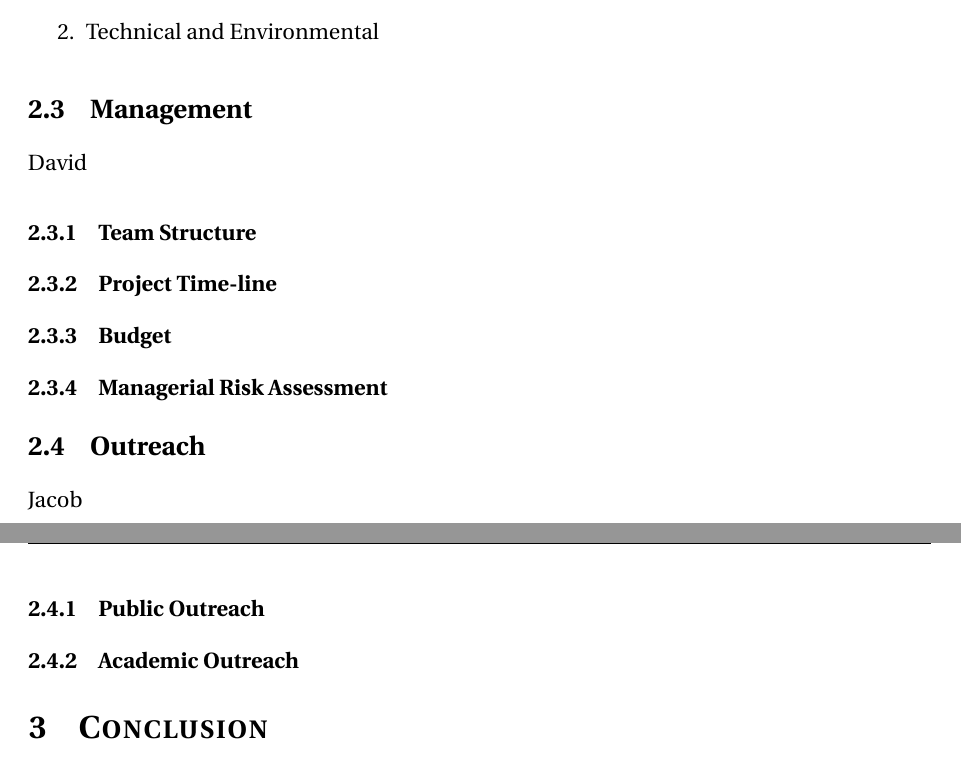
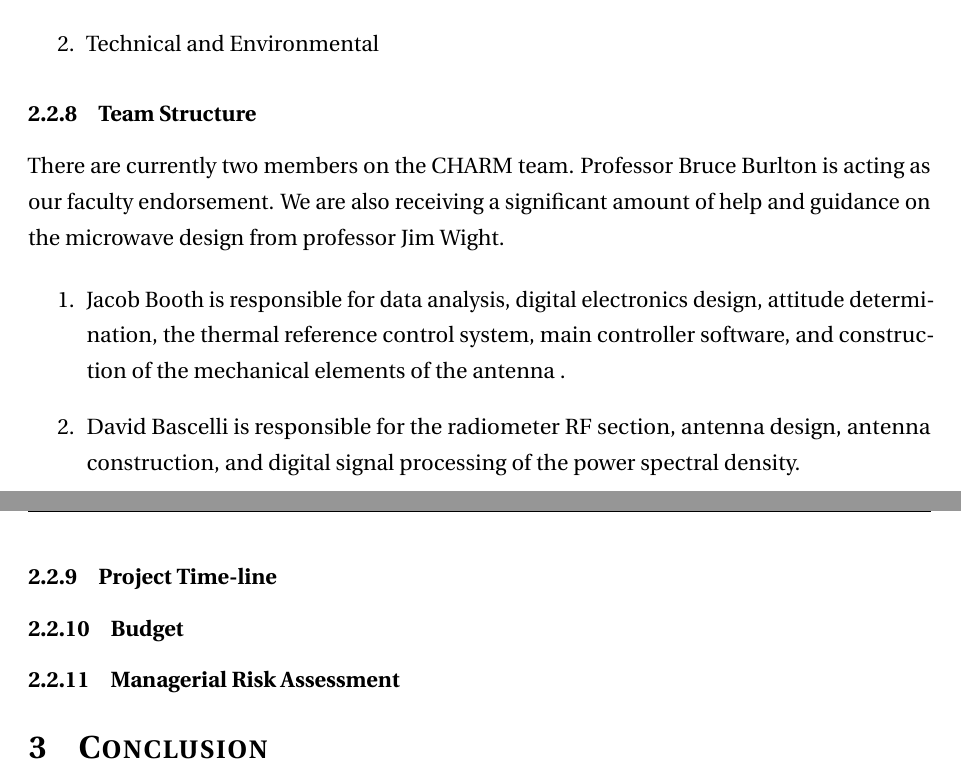
Before and after one commit to Carleton-High-Altitude-Radiometer/Proposal, a LaTeX document (CHARM_Proposal.tex): two parts of pages 11 and 12 of 14, joined at a grey line, cut so that both start at the same text. Compiled offline with pdfLaTeX.

Commit message:
filled in some of the managmenet sections

```diff
--- a/CHARM_Proposal.tex
+++ b/CHARM_Proposal.tex
@@ -191,16 +190,19 @@ Jacob
 \item Technical and Environmental
 \end{enumerate}
-\subsection{Management}
-David
+
 \subsubsection{Team Structure}
+There are currently two members on the CHARM team. Professor Bruce Burlton is acting as our faculty endorsement. We are also receiving a significant amount of help and guidance on the microwave design from professor Jim Wight.
+
+\begin{enumerate}
+\item Jacob Booth is responsible for data analysis, digital electronics design, attitude determination, the thermal reference control system, main controller software, and construction of the mechanical elements of the antenna .
+
+\item David Bascelli is responsible for the radiometer RF section, antenna design, antenna construction, and digital signal processing of the power spectral density.
+
+\end{enumerate}
 \subsubsection{Project Time-line}
 \subsubsection{Budget}
 \subsubsection{Managerial Risk Assessment}
 
-\subsection{Outreach}
-Jacob
-\subsubsection{Public Outreach}
-\subsubsection{Academic Outreach}
 
 \section{Conclusion}
 
```
Also changed, not shown: CHARM_Proposal.tex (3 more changed lines).
